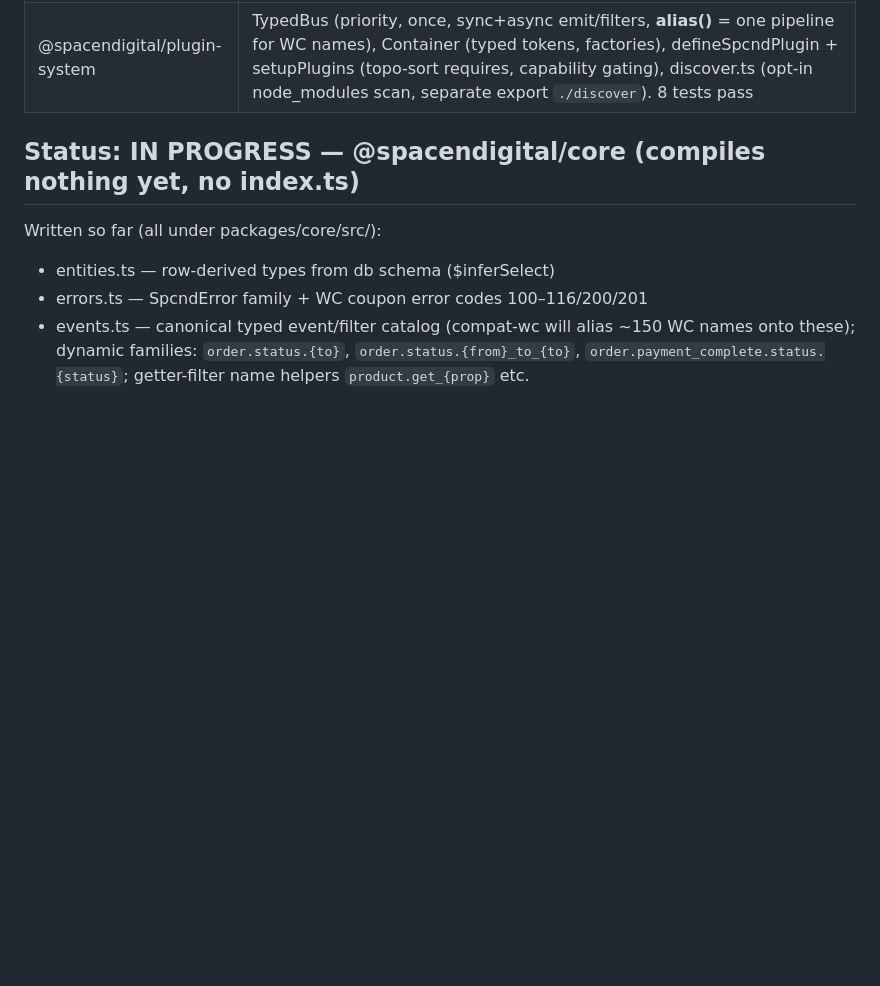
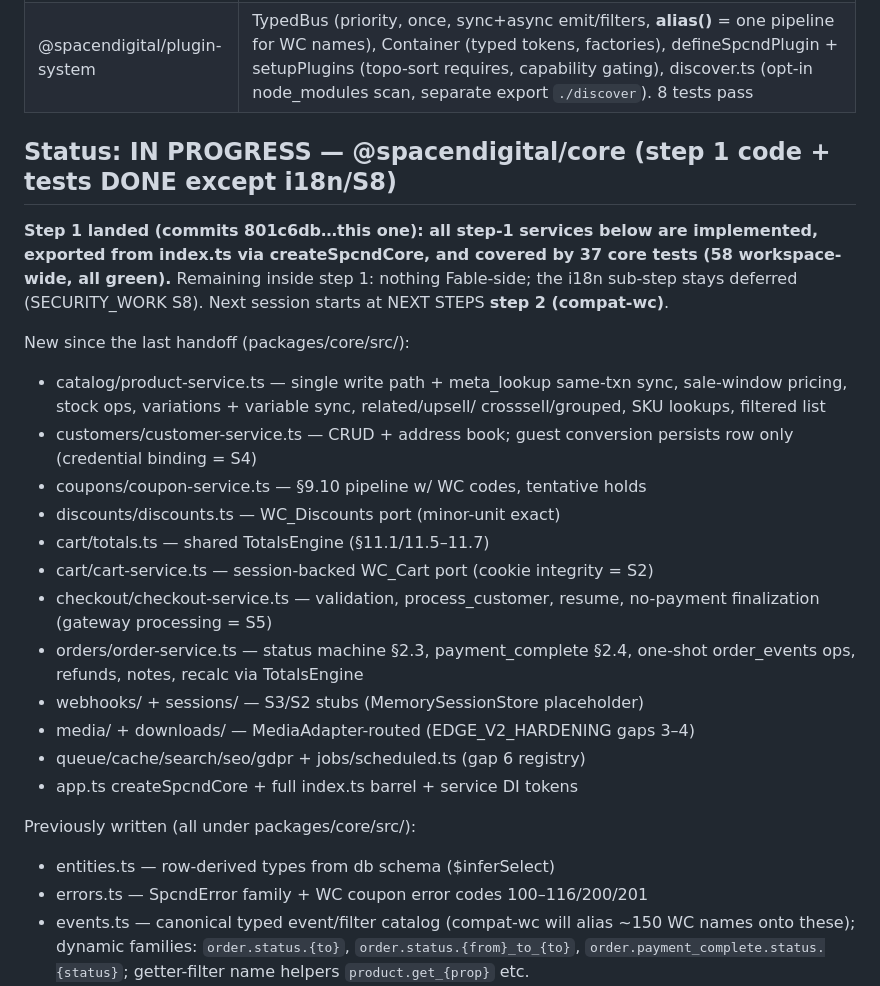
Before and after one commit to iaevan/spcnd-ecom, a Markdown page: docs/RESUME.md, the part around the change. GitHub-like rendering; blank space fills up the shorter version.

Commit message:
docs: RESUME status — core step 1 services + tests landed, next is step 2 (compat-wc)

```diff
--- a/docs/RESUME.md
+++ b/docs/RESUME.md
@@ -53,9 +53,34 @@ AGENTS.original.md is NOT in the repo — see DECISION-1; the reports replace it
 | @spacendigital/db | 3 full Drizzle schemas (60 tables each) in src/{sqlite,postgres,mysql}/schema.ts + columns.ts helpers; canonical typing = sqlite schema, pg/mysql cast via `Schema` type (src/types.ts); factories sqlite()/postgres()/mysql() → `SpcndDb` (transaction/exec/queryRaw/close); migrations generated by drizzle-kit into migrations/<dialect>/0001_initial.sql (+ hand-written 0002_search.sql: FTS5 / tsvector+GIN / FULLTEXT; + .down.sql files); migrate.ts runner (splits on `--> statement-breakpoint`, _migrations table) + rollback; seed.ts idempotent runner. 7 tests pass incl. 3-dialect parity check |
 | @spacendigital/plugin-system | TypedBus (priority, once, sync+async emit/filters, **alias()** = one pipeline for WC names), Container (typed tokens, factories), defineSpcndPlugin + setupPlugins (topo-sort requires, capability gating), discover.ts (opt-in node_modules scan, separate export `./discover`). 8 tests pass |
 
-## Status: IN PROGRESS — @spacendigital/core (compiles nothing yet, no index.ts)
+## Status: IN PROGRESS — @spacendigital/core (step 1 code + tests DONE except i18n/S8)
 
-Written so far (all under packages/core/src/):
+**Step 1 landed (commits 801c6db…this one): all step-1 services below are
+implemented, exported from index.ts via createSpcndCore, and covered by 37
+core tests (58 workspace-wide, all green).** Remaining inside step 1: nothing
+Fable-side; the i18n sub-step stays deferred (SECURITY_WORK S8). Next session
+starts at NEXT STEPS **step 2 (compat-wc)**.
+
+New since the last handoff (packages/core/src/):
+- catalog/product-service.ts — single write path + meta_lookup same-txn sync,
+  sale-window pricing, stock ops, variations + variable sync, related/upsell/
+  crosssell/grouped, SKU lookups, filtered list
+- customers/customer-service.ts — CRUD + address book; guest conversion
+  persists row only (credential binding = S4)
+- coupons/coupon-service.ts — §9.10 pipeline w/ WC codes, tentative holds
+- discounts/discounts.ts — WC_Discounts port (minor-unit exact)
+- cart/totals.ts — shared TotalsEngine (§11.1/11.5–11.7)
+- cart/cart-service.ts — session-backed WC_Cart port (cookie integrity = S2)
+- checkout/checkout-service.ts — validation, process_customer, resume,
+  no-payment finalization (gateway processing = S5)
+- orders/order-service.ts — status machine §2.3, payment_complete §2.4,
+  one-shot order_events ops, refunds, notes, recalc via TotalsEngine
+- webhooks/ + sessions/ — S3/S2 stubs (MemorySessionStore placeholder)
+- media/ + downloads/ — MediaAdapter-routed (EDGE_V2_HARDENING gaps 3–4)
+- queue/cache/search/seo/gdpr + jobs/scheduled.ts (gap 6 registry)
+- app.ts createSpcndCore + full index.ts barrel + service DI tokens
+
+Previously written (all under packages/core/src/):
 - entities.ts — row-derived types from db schema ($inferSelect)
 - errors.ts — SpcndError family + WC coupon error codes 100–116/200/201
 - events.ts — canonical typed event/filter catalog (compat-wc will alias ~150 WC names onto
```
